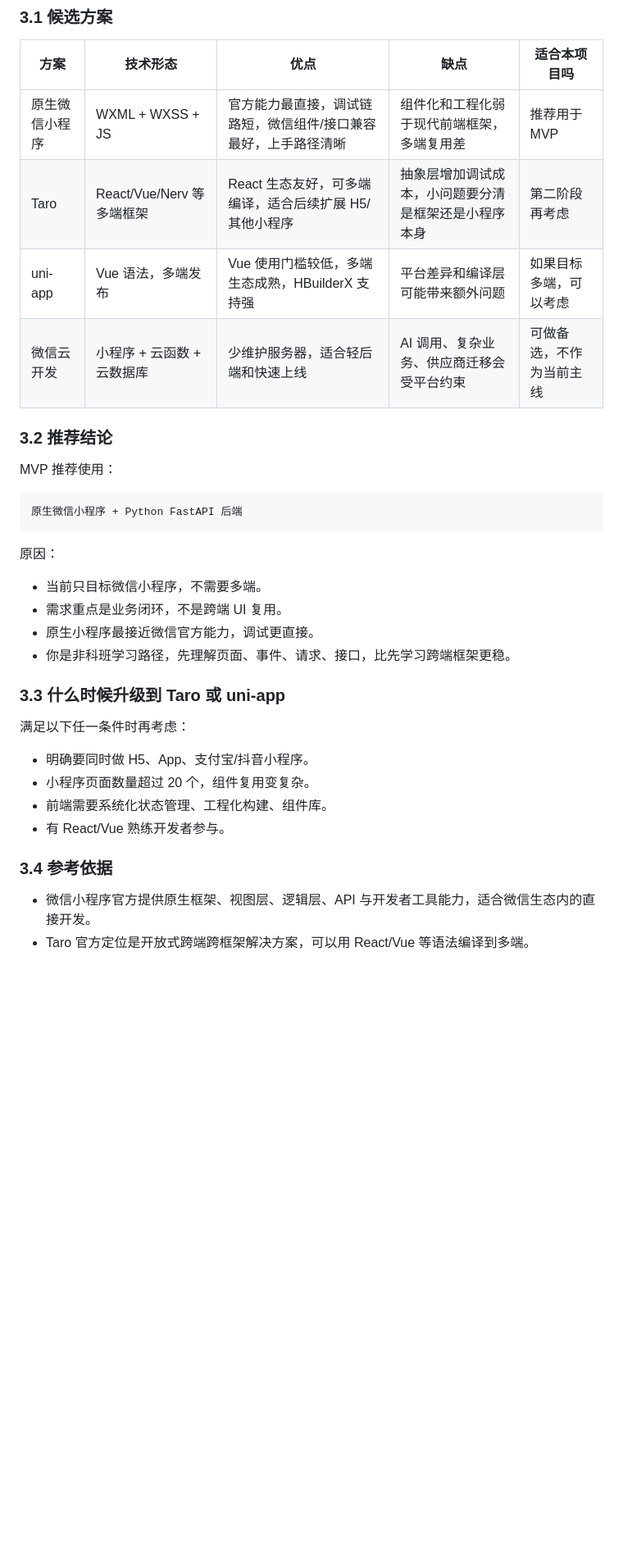
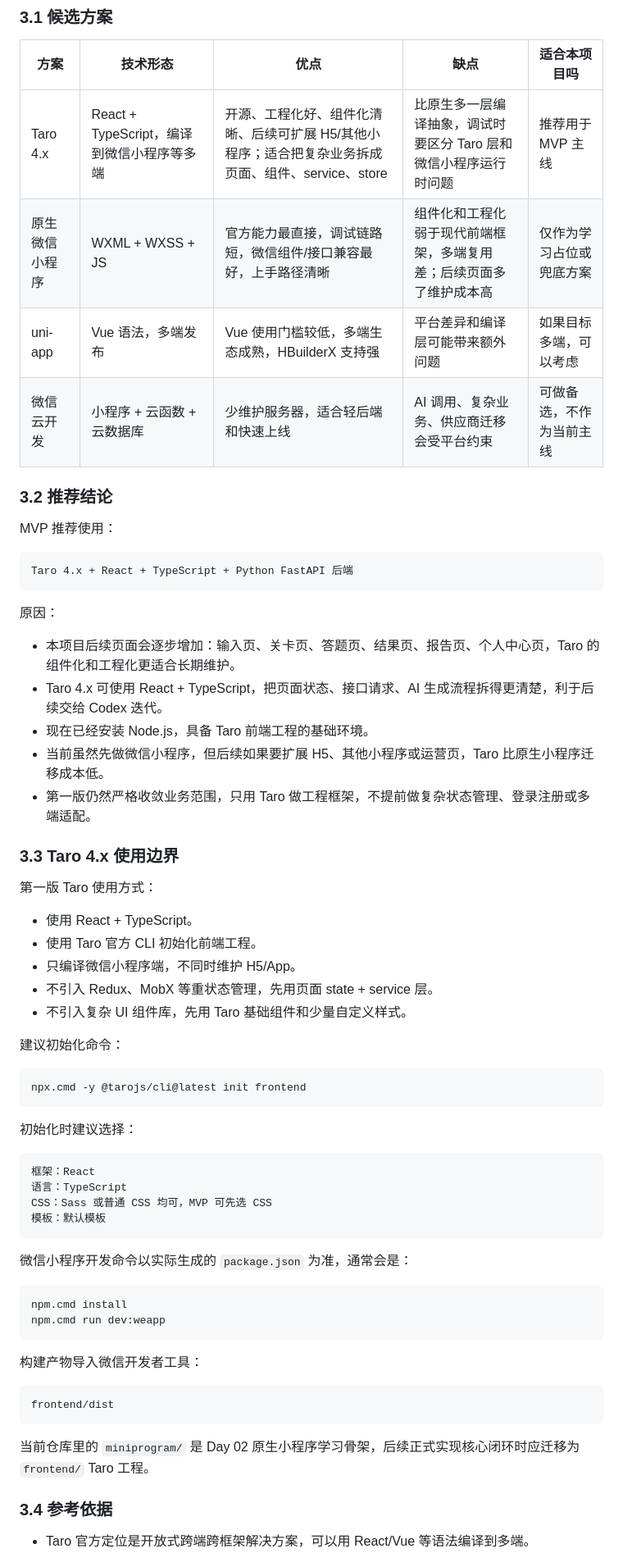
Before and after one commit to chenzixu71-prog/Jellyfish-project, a Markdown page: 02-Python全栈AI刷题学习小程序/docs/solution-design.md, the part around one of its changes. Shown at 82% size. GitHub-like rendering; blank space fills up the shorter version.

Commit message:
docs: switch frontend plan to Taro 4

````diff
--- a/02-Python全栈AI刷题学习小程序/docs/solution-design.md
+++ b/02-Python全栈AI刷题学习小程序/docs/solution-design.md
@@ -83,8 +83,8 @@
 
 | 方案 | 技术形态 | 优点 | 缺点 | 适合本项目吗 |
 | --- | --- | --- | --- | --- |
-| 原生微信小程序 | WXML + WXSS + JS | 官方能力最直接，调试链路短，微信组件/接口兼容最好，上手路径清晰 | 组件化和工程化弱于现代前端框架，多端复用差 | 推荐用于 MVP |
-| Taro | React/Vue/Nerv 等多端框架 | React 生态友好，可多端编译，适合后续扩展 H5/其他小程序 | 抽象层增加调试成本，小问题要分清是框架还是小程序本身 | 第二阶段再考虑 |
+| Taro 4.x | React + TypeScript，编译到微信小程序等多端 | 开源、工程化好、组件化清晰、后续可扩展 H5/其他小程序；适合把复杂业务拆成页面、组件、service、store | 比原生多一层编译抽象，调试时要区分 Taro 层和微信小程序运行时问题 | 推荐用于 MVP 主线 |
+| 原生微信小程序 | WXML + WXSS + JS | 官方能力最直接，调试链路短，微信组件/接口兼容最好，上手路径清晰 | 组件化和工程化弱于现代前端框架，多端复用差；后续页面多了维护成本高 | 仅作为学习占位或兜底方案 |
 | uni-app | Vue 语法，多端发布 | Vue 使用门槛较低，多端生态成熟，HBuilderX 支持强 | 平台差异和编译层可能带来额外问题 | 如果目标多端，可以考虑 |
 | 微信云开发 | 小程序 + 云函数 + 云数据库 | 少维护服务器，适合轻后端和快速上线 | AI 调用、复杂业务、供应商迁移会受平台约束 | 可做备选，不作为当前主线 |
 
@@ -93,26 +93,57 @@
 MVP 推荐使用：
 
 ```text
-原生微信小程序 + Python FastAPI 后端
+Taro 4.x + React + TypeScript + Python FastAPI 后端
 ```
 
 原因：
 
-- 当前只目标微信小程序，不需要多端。
-- 需求重点是业务闭环，不是跨端 UI 复用。
-- 原生小程序最接近微信官方能力，调试更直接。
-- 你是非科班学习路径，先理解页面、事件、请求、接口，比先学习跨端框架更稳。
+- 本项目后续页面会逐步增加：输入页、关卡页、答题页、结果页、报告页、个人中心页，Taro 的组件化和工程化更适合长期维护。
+- Taro 4.x 可使用 React + TypeScript，把页面状态、接口请求、AI 生成流程拆得更清楚，利于后续交给 Codex 迭代。
+- 现在已经安装 Node.js，具备 Taro 前端工程的基础环境。
+- 当前虽然先做微信小程序，但后续如果要扩展 H5、其他小程序或运营页，Taro 比原生小程序迁移成本低。
+- 第一版仍然严格收敛业务范围，只用 Taro 做工程框架，不提前做复杂状态管理、登录注册或多端适配。
 
-### 3.3 什么时候升级到 Taro 或 uni-app
+### 3.3 Taro 4.x 使用边界
 
-满足以下任一条件时再考虑：
+第一版 Taro 使用方式：
 
-- 明确要同时做 H5、App、支付宝/抖音小程序。
-- 小程序页面数量超过 20 个，组件复用变复杂。
-- 前端需要系统化状态管理、工程化构建、组件库。
-- 有 React/Vue 熟练开发者参与。
+- 使用 React + TypeScript。
+- 使用 Taro 官方 CLI 初始化前端工程。
+- 只编译微信小程序端，不同时维护 H5/App。
+- 不引入 Redux、MobX 等重状态管理，先用页面 state + service 层。
+- 不引入复杂 UI 组件库，先用 Taro 基础组件和少量自定义样式。
+
+建议初始化命令：
+
+```bash
+npx.cmd -y @tarojs/cli@latest init frontend
+```
+
+初始化时建议选择：
+
+```text
+框架：React
+语言：TypeScript
+CSS：Sass 或普通 CSS 均可，MVP 可先选 CSS
+模板：默认模板
+```
+
+微信小程序开发命令以实际生成的 `package.json` 为准，通常会是：
+
+```bash
+npm.cmd install
+npm.cmd run dev:weapp
+```
+
+构建产物导入微信开发者工具：
+
+```text
+frontend/dist
+```
+
+当前仓库里的 `miniprogram/` 是 Day 02 原生小程序学习骨架，后续正式实现核心闭环时应迁移为 `frontend/` Taro 工程。
 
 ### 3.4 参考依据
 
-- 微信小程序官方提供原生框架、视图层、逻辑层、API 与开发者工具能力，适合微信生态内的直接开发。
 - Taro 官方定位是开放式跨端跨框架解决方案，可以用 React/Vue 等语法编译到多端。
````
Also changed, not shown: other parts of 02-Python全栈AI刷题学习小程序/docs/solution-design.md (+42 -20 lines).
